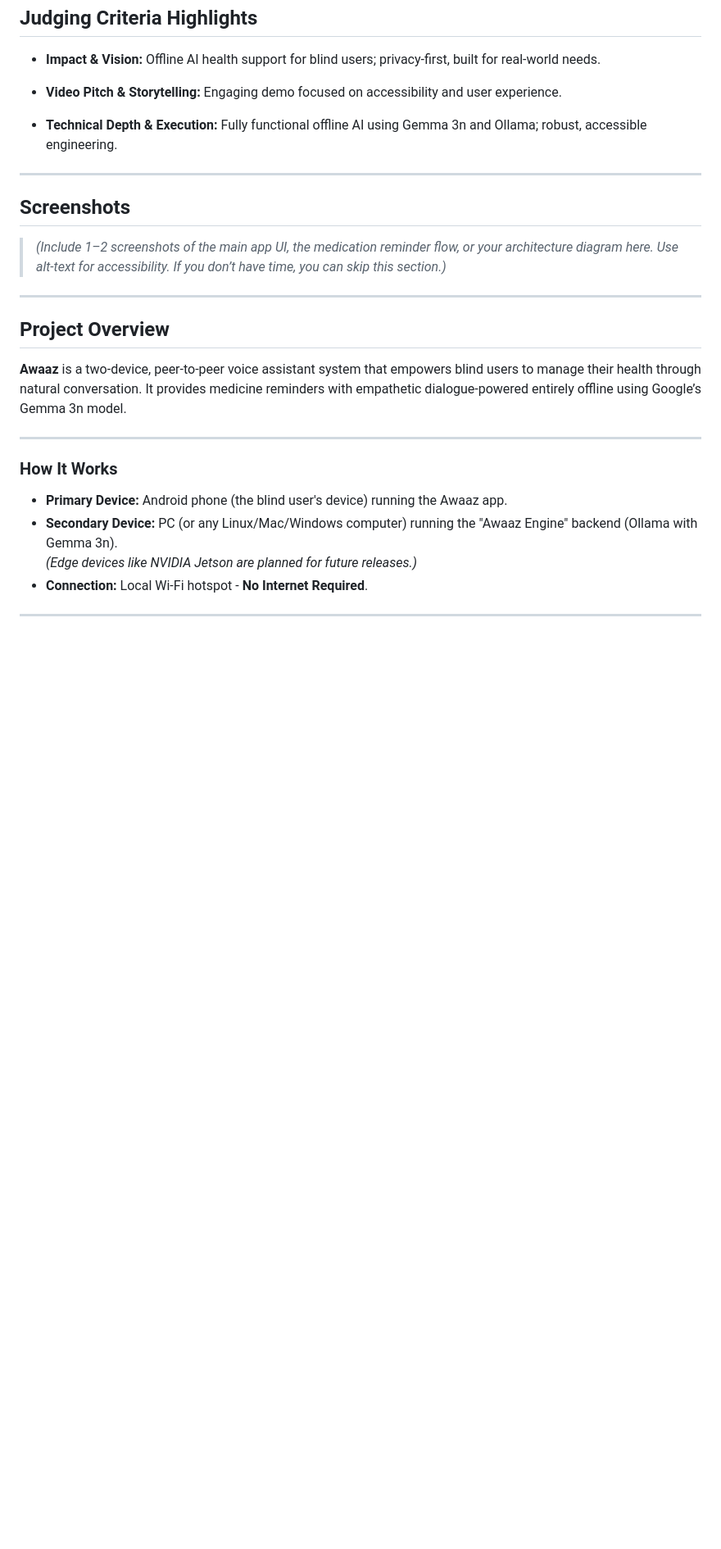
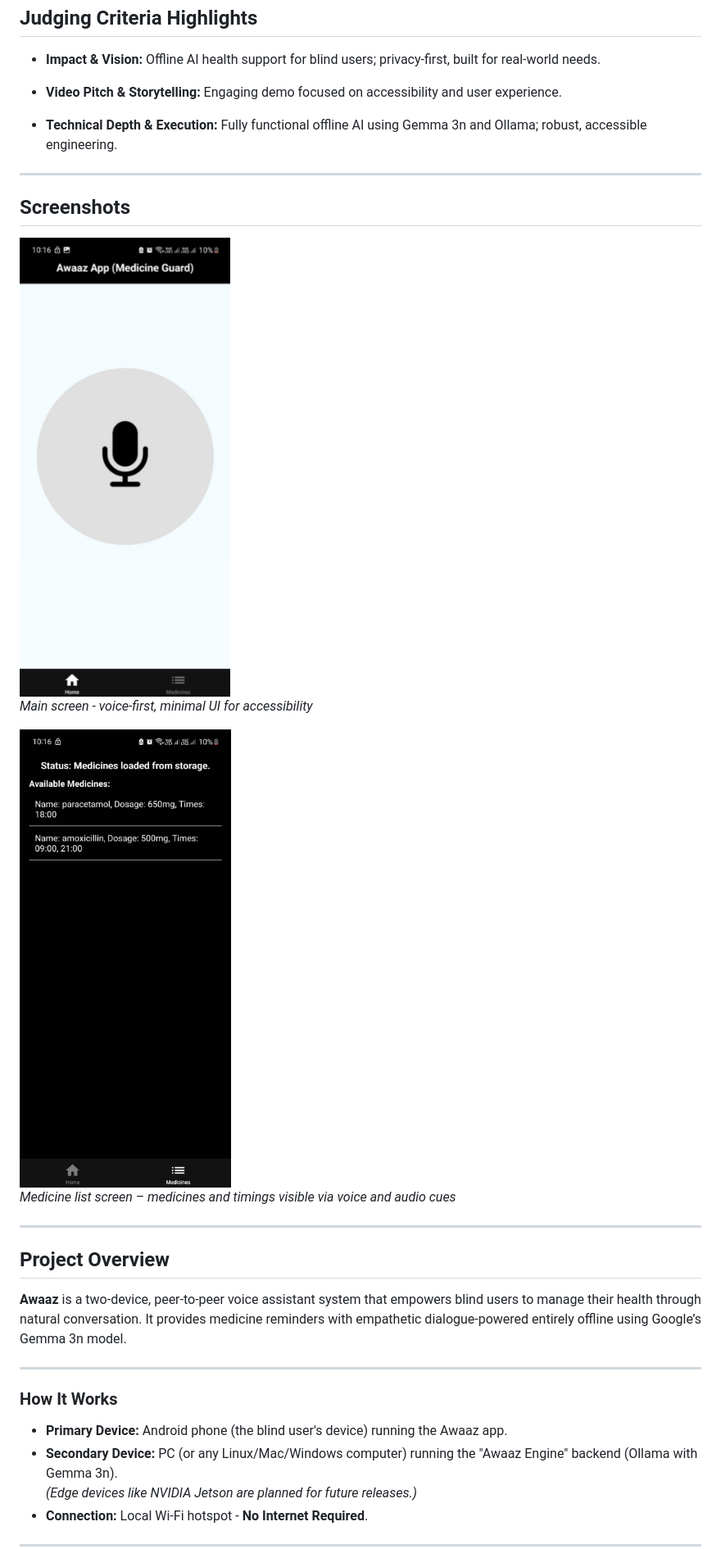
Before and after one commit to abhishekblue/gemma3n-hackathon, a Markdown page: README.md, the part around the change. Shown: that part at 82% size. Drawn GitHub-style; pictures changed too: awaaz-app/assets/images/screenshot1.png (added), awaaz-app/assets/images/screenshot2.png (added); blank space fills up the shorter version.

Commit message:
Add screenshots and update README

```diff
--- a/README.md
+++ b/README.md
@@ -29,7 +29,15 @@
 
 ## Screenshots
 
-> *(Include 1–2 screenshots of the main app UI, the medication reminder flow, or your architecture diagram here. Use alt-text for accessibility. If you don’t have time, you can skip this section.)*
+<img src="awaaz-app/assets/images/screenshot1.png" alt="Main screen with mic button" width="300"/>
+
+<p><em>Main screen - voice-first, minimal UI for accessibility</em></p>
+
+<img src="awaaz-app/assets/images/screenshot2.png" alt="Stored Medicine List" width="300"/>
+
+<p><em>Medicine list screen – medicines and timings visible via voice and audio cues</em></p>
+
+
 
 ---
 
```
